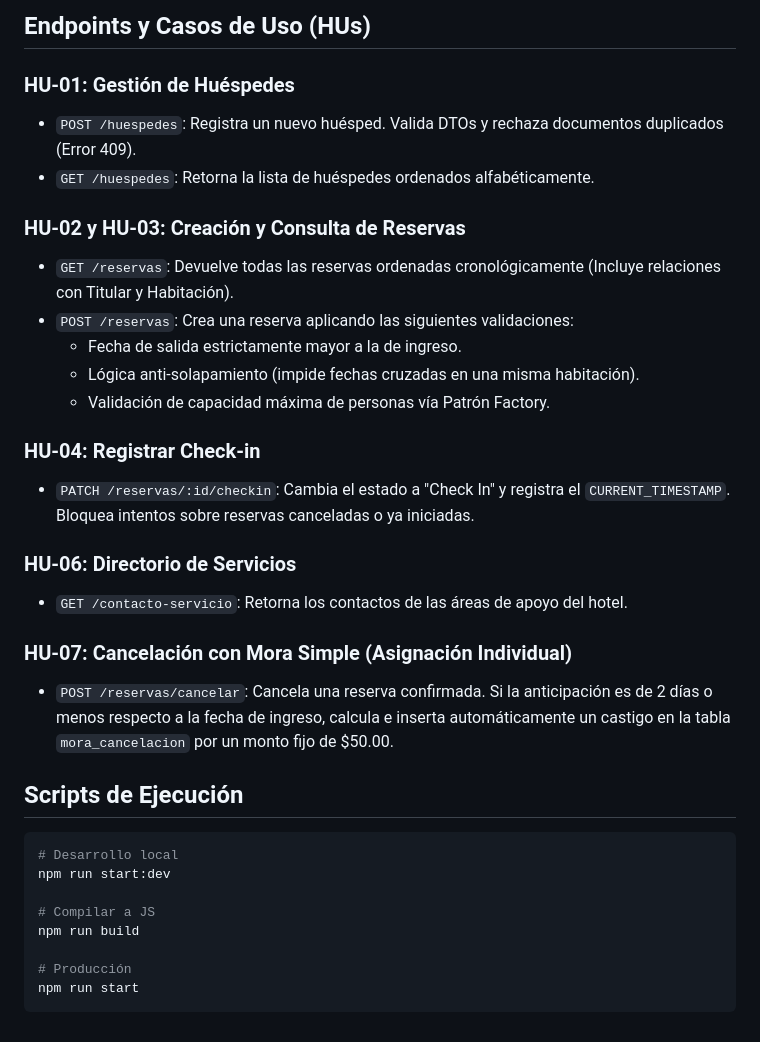
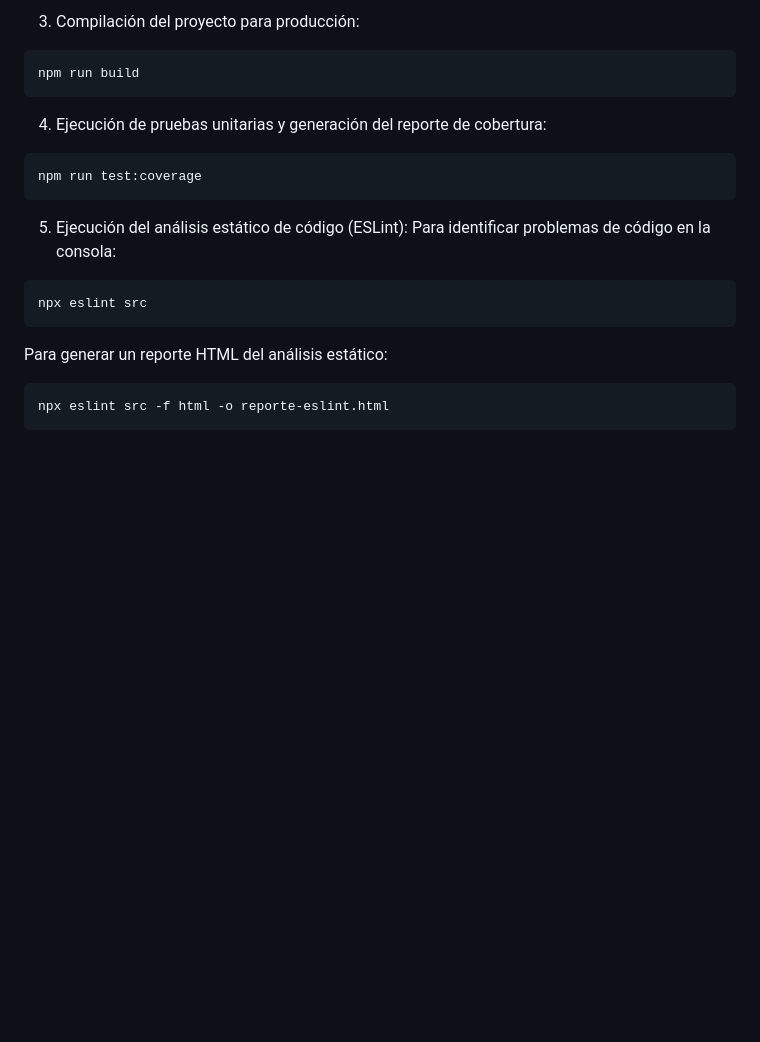
Before and after one commit to nicoleUg/backHotel, a Markdown page: README.md, the part around one of its changes. Rendered like a GitHub page; blank space fills up the shorter version.

````diff
--- a/README.md
+++ b/README.md
@@ -67,36 +51,22 @@ src/
 ```
 
-## Endpoints y Casos de Uso (HUs)
+3. Compilación del proyecto para producción:
+```bash
+npm run build
+```
 
-### HU-01: Gestión de Huéspedes
-* `POST /huespedes`: Registra un nuevo huésped. Valida DTOs y rechaza documentos duplicados (Error 409).
-* `GET /huespedes`: Retorna la lista de huéspedes ordenados alfabéticamente.
+4. Ejecución de pruebas unitarias y generación del reporte de cobertura:
+```bash
+npm run test:coverage
+```
 
-### HU-02 y HU-03: Creación y Consulta de Reservas
-* `GET /reservas`: Devuelve todas las reservas ordenadas cronológicamente (Incluye relaciones con Titular y Habitación).
-* `POST /reservas`: Crea una reserva aplicando las siguientes validaciones:
-   * Fecha de salida estrictamente mayor a la de ingreso.
-   * Lógica anti-solapamiento (impide fechas cruzadas en una misma habitación).
-   * Validación de capacidad máxima de personas vía Patrón Factory.
+5. Ejecución del análisis estático de código (ESLint):
+Para identificar problemas de código en la consola:
+```bash
+npx eslint src
+```
 
-### HU-04: Registrar Check-in
-* `PATCH /reservas/:id/checkin`: Cambia el estado a "Check In" y registra el `CURRENT_TIMESTAMP`. Bloquea intentos sobre reservas canceladas o ya iniciadas.
-
-### HU-06: Directorio de Servicios
-* `GET /contacto-servicio`: Retorna los contactos de las áreas de apoyo del hotel.
-
-### HU-07: Cancelación con Mora Simple (Asignación Individual)
-* `POST /reservas/cancelar`: Cancela una reserva confirmada. Si la anticipación es de 2 días o menos respecto a la fecha de ingreso, calcula e inserta automáticamente un castigo en la tabla `mora_cancelacion` por un monto fijo de $50.00.
-
-## Scripts de Ejecución
-
+Para generar un reporte HTML del análisis estático:
 ```bash
-# Desarrollo local
-npm run start:dev
-
-# Compilar a JS
-npm run build
-
-# Producción
-npm run start
+npx eslint src -f html -o reporte-eslint.html
 ```
````
Also changed, not shown: other parts of README.md (+40 -56 lines).
